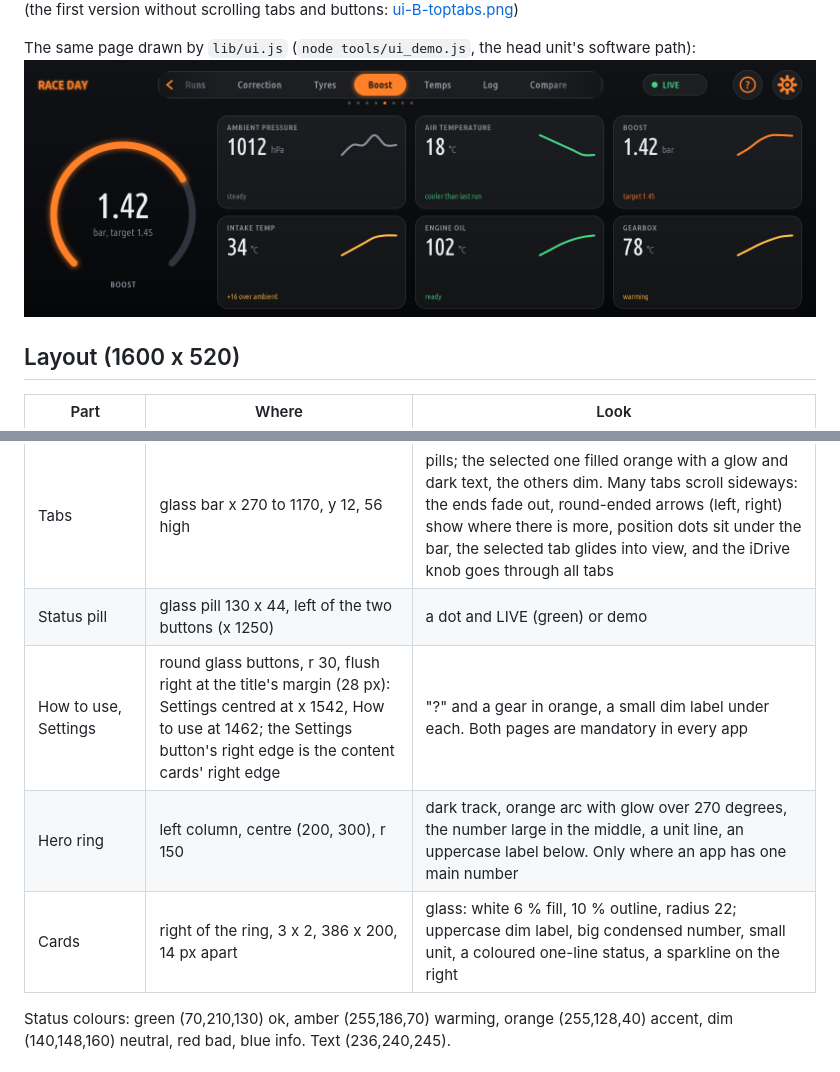
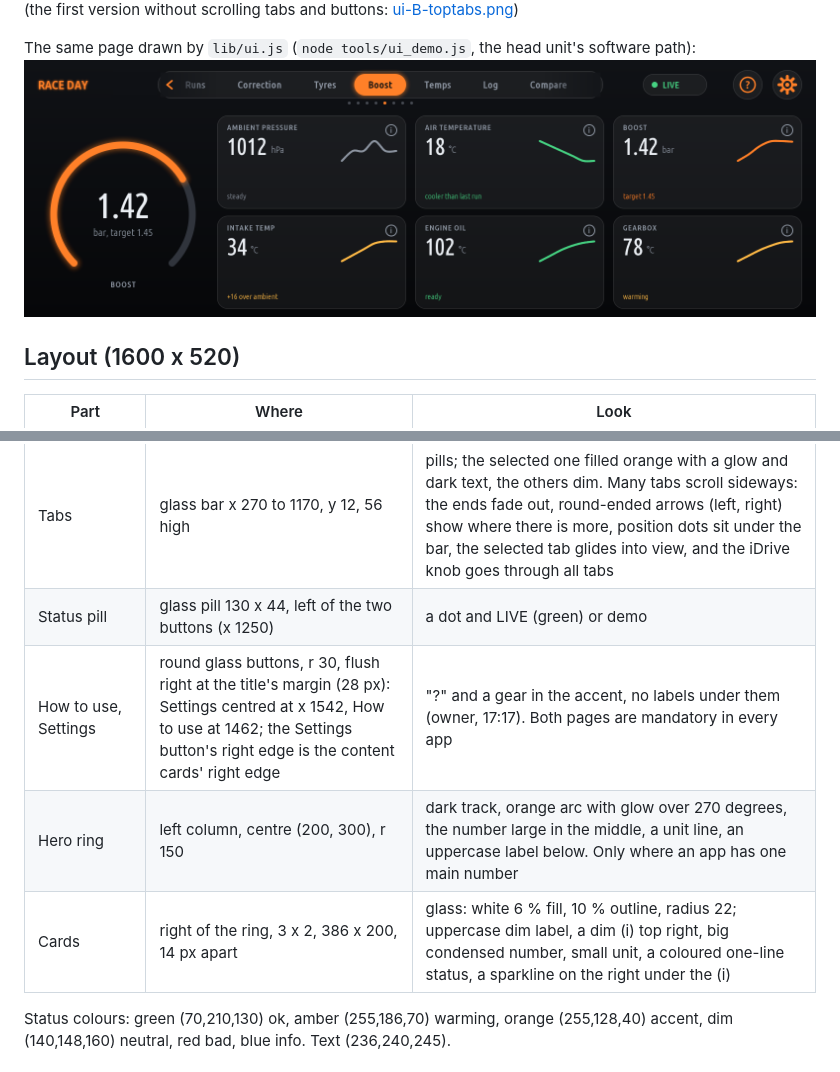
Before and after one commit to Paget96/Paget96-Garage, a Markdown page: docs/DESIGN.md, 2 parts joined by grey strips. GitHub-like rendering; pictures changed too: docs/design/ui-demo.png.

```diff
--- a/docs/DESIGN.md
+++ b/docs/DESIGN.md
@@ -18,9 +18,9 @@ The same page drawn by `lib/ui.js` (`node tools/ui_demo.js`, the head unit's sof
 | App name | top left, x 28, baseline 44 | bold 24, orange, soft orange glow |
 | Tabs | glass bar x 270 to 1170, y 12, 56 high | pills; the selected one filled orange with a glow and dark text, the others dim. Many tabs scroll sideways: the ends fade out, round-ended arrows (left, right) show where there is more, position dots sit under the bar, the selected tab glides into view, and the iDrive knob goes through all tabs |
 | Status pill | glass pill 130 x 44, left of the two buttons (x 1250) | a dot and LIVE (green) or demo |
-| How to use, Settings | round glass buttons, r 30, flush right at the title's margin (28 px): Settings centred at x 1542, How to use at 1462; the Settings button's right edge is the content cards' right edge | "?" and a gear in orange, a small dim label under each. Both pages are mandatory in every app |
+| How to use, Settings | round glass buttons, r 30, flush right at the title's margin (28 px): Settings centred at x 1542, How to use at 1462; the Settings button's right edge is the content cards' right edge | "?" and a gear in the accent, no labels under them (owner, 17:17). Both pages are mandatory in every app |
 | Hero ring | left column, centre (200, 300), r 150 | dark track, orange arc with glow over 270 degrees, the number large in the middle, a unit line, an uppercase label below. Only where an app has one main number |
-| Cards | right of the ring, 3 x 2, 386 x 200, 14 px apart | glass: white 6 % fill, 10 % outline, radius 22; uppercase dim label, big condensed number, small unit, a coloured one-line status, a sparkline on the right |
+| Cards | right of the ring, 3 x 2, 386 x 200, 14 px apart | glass: white 6 % fill, 10 % outline, radius 22; uppercase dim label, a dim (i) top right, big condensed number, small unit, a coloured one-line status, a sparkline on the right under the (i) |
 
 Status colours: green (70,210,130) ok, amber (255,186,70) warming, orange (255,128,40) accent, dim
 (140,148,160) neutral, red bad, blue info. Text (236,240,245).
```
Also changed, not shown: other parts of docs/DESIGN.md (+26 -4 lines), docs/design/ui-demo-help.png (added), docs/design/ui-demo-popup.png (added), 2 other files.
